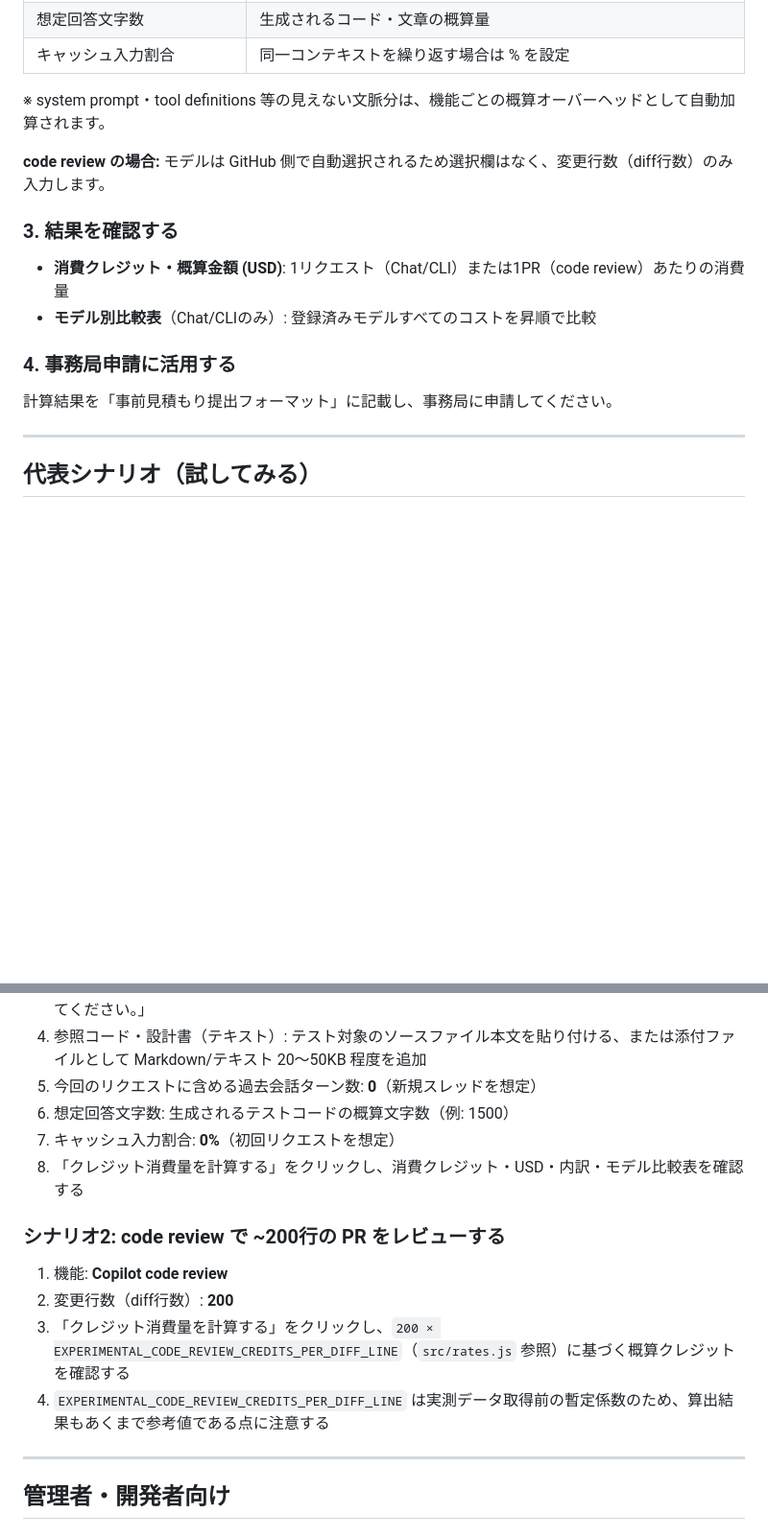
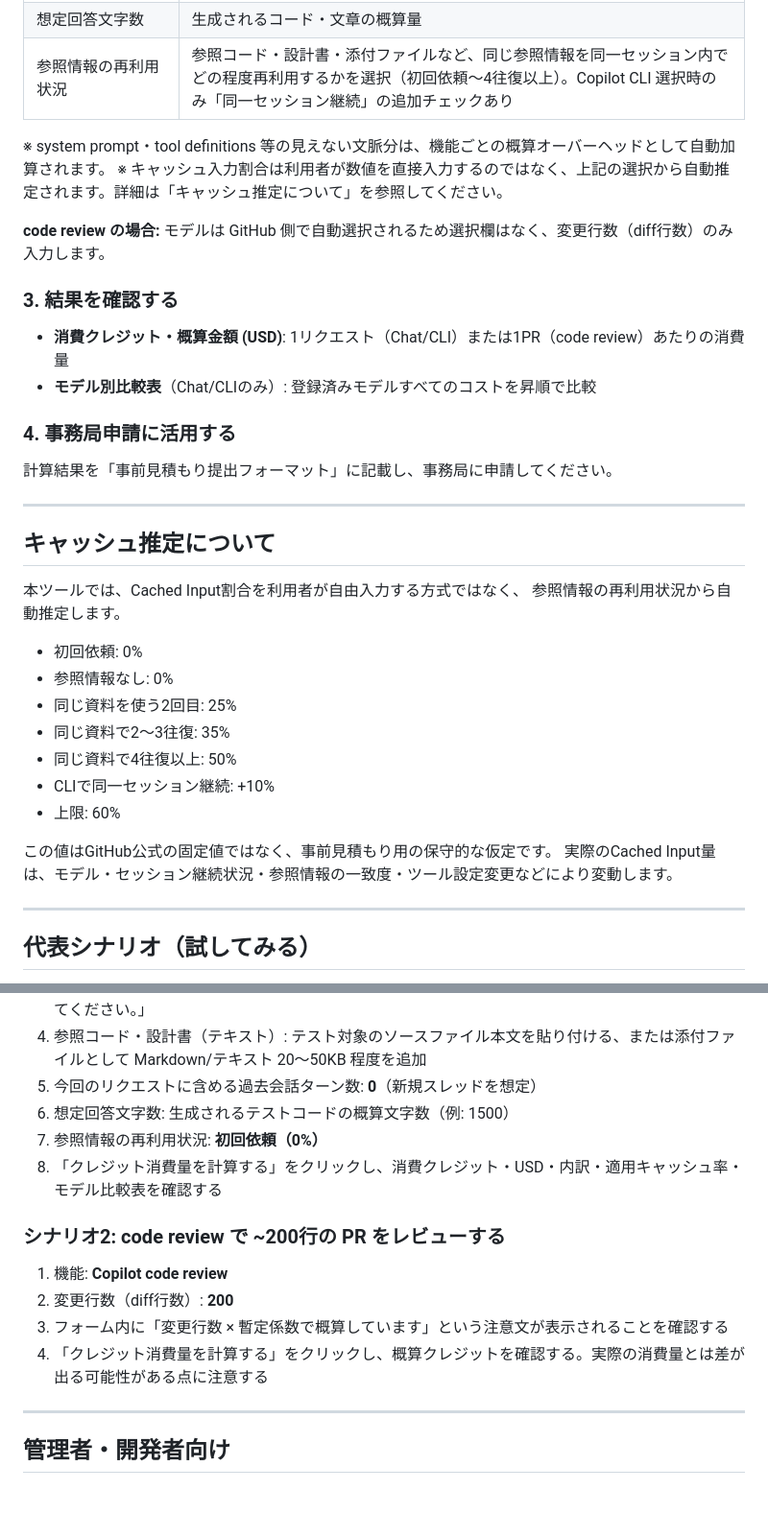
Before and after one commit to kawasakitkt-tech/credit-simulation, a Markdown page: README.md, 2 parts joined by grey strips. Shown at 96% size. GitHub-like rendering; blank space fills up the shorter version.

Commit message:
docs: describe cache scenario estimation and update UI usage guide

```diff
--- a/README.md
+++ b/README.md
@@ -29,9 +29,10 @@ GitHub Copilot は 2026/6/1 に premium request 方式の課金を廃止し、
 | 添付ファイル | ファイル種別とサイズ(KB)を入力（複数可、参考値。精度を上げたい場合は本文をテキスト欄へ貼り付け） |
 | 今回のリクエストに含める過去会話ターン数 | 今回の1回のリクエストに含める、直前までの会話ターン数 |
 | 想定回答文字数 | 生成されるコード・文章の概算量 |
-| キャッシュ入力割合 | 同一コンテキストを繰り返す場合は % を設定 |
+| 参照情報の再利用状況 | 参照コード・設計書・添付ファイルなど、同じ参照情報を同一セッション内でどの程度再利用するかを選択（初回依頼〜4往復以上）。Copilot CLI 選択時のみ「同一セッション継続」の追加チェックあり |
 
 ※ system prompt・tool definitions 等の見えない文脈分は、機能ごとの概算オーバーヘッドとして自動加算されます。
+※ キャッシュ入力割合は利用者が数値を直接入力するのではなく、上記の選択から自動推定されます。詳細は「キャッシュ推定について」を参照してください。
 
 **code review の場合:** モデルは GitHub 側で自動選択されるため選択欄はなく、変更行数（diff行数）のみ入力します。
 
@@ -43,6 +44,24 @@ GitHub Copilot は 2026/6/1 に premium request 方式の課金を廃止し、
 ### 4. 事務局申請に活用する
 
 計算結果を「事前見積もり提出フォーマット」に記載し、事務局に申請してください。
+
+---
+
+## キャッシュ推定について
+
+本ツールでは、Cached Input割合を利用者が自由入力する方式ではなく、
+参照情報の再利用状況から自動推定します。
+
+- 初回依頼: 0%
+- 参照情報なし: 0%
+- 同じ資料を使う2回目: 25%
+- 同じ資料で2〜3往復: 35%
+- 同じ資料で4往復以上: 50%
+- CLIで同一セッション継続: +10%
+- 上限: 60%
+
+この値はGitHub公式の固定値ではなく、事前見積もり用の保守的な仮定です。
+実際のCached Input量は、モデル・セッション継続状況・参照情報の一致度・ツール設定変更などにより変動します。
 
 ---
 
@@ -59,15 +78,15 @@ GitHub Copilot は 2026/6/1 に premium request 方式の課金を廃止し、
 4. 参照コード・設計書（テキスト）: テスト対象のソースファイル本文を貼り付ける、または添付ファイルとして Markdown/テキスト 20〜50KB 程度を追加
 5. 今回のリクエストに含める過去会話ターン数: **0**（新規スレッドを想定）
 6. 想定回答文字数: 生成されるテストコードの概算文字数（例: 1500）
-7. キャッシュ入力割合: **0%**（初回リクエストを想定）
-8. 「クレジット消費量を計算する」をクリックし、消費クレジット・USD・内訳・モデル比較表を確認する
+7. 参照情報の再利用状況: **初回依頼（0%）**
+8. 「クレジット消費量を計算する」をクリックし、消費クレジット・USD・内訳・適用キャッシュ率・モデル比較表を確認する
 
 ### シナリオ2: code review で ~200行の PR をレビューする
 
 1. 機能: **Copilot code review**
 2. 変更行数（diff行数）: **200**
-3. 「クレジット消費量を計算する」をクリックし、`200 × EXPERIMENTAL_CODE_REVIEW_CREDITS_PER_DIFF_LINE`（`src/rates.js` 参照）に基づく概算クレジットを確認する
-4. `EXPERIMENTAL_CODE_REVIEW_CREDITS_PER_DIFF_LINE` は実測データ取得前の暫定係数のため、算出結果もあくまで参考値である点に注意する
+3. フォーム内に「変更行数 × 暫定係数で概算しています」という注意文が表示されることを確認する
+4. 「クレジット消費量を計算する」をクリックし、概算クレジットを確認する。実際の消費量とは差が出る可能性がある点に注意する
 
 ---
 
```
